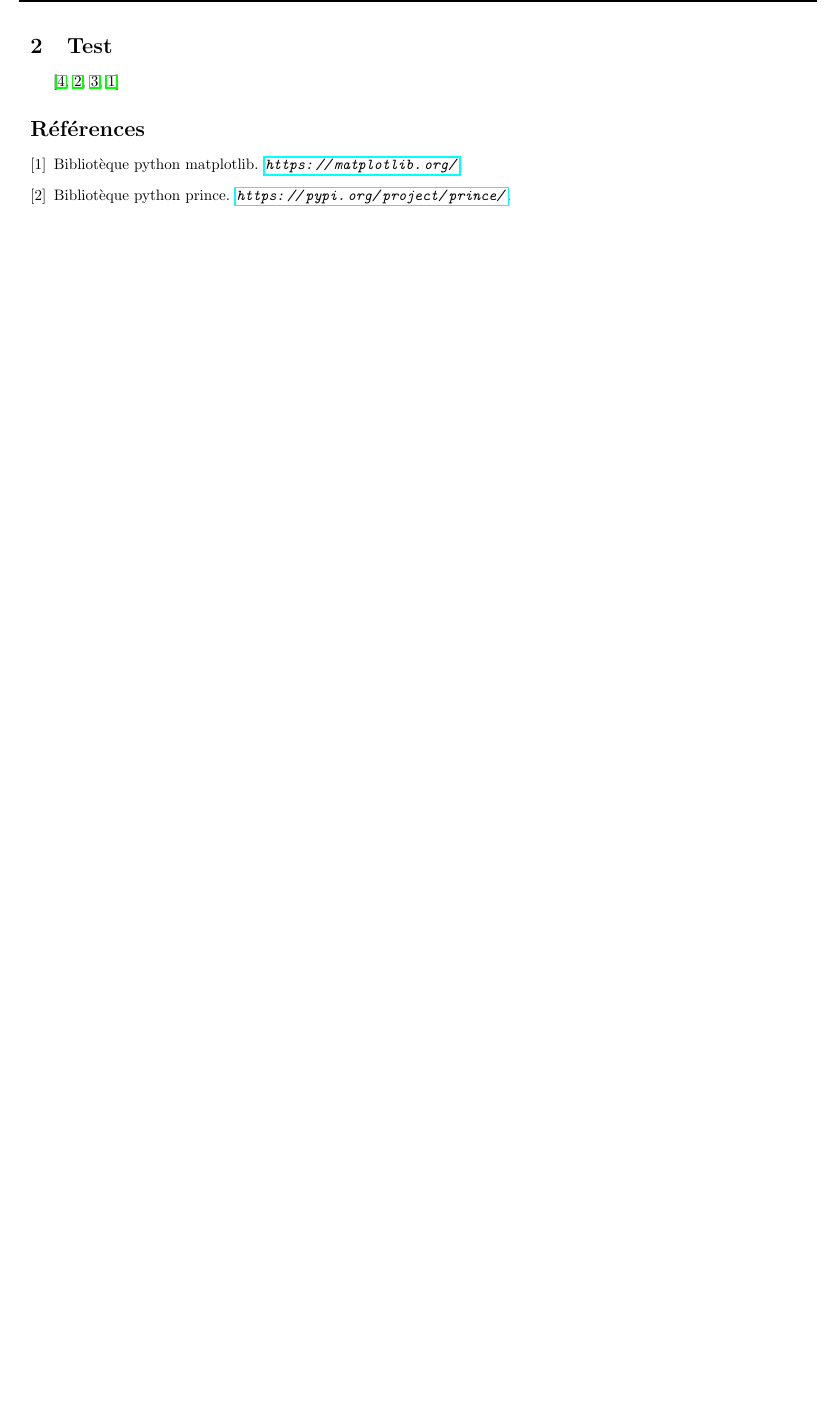
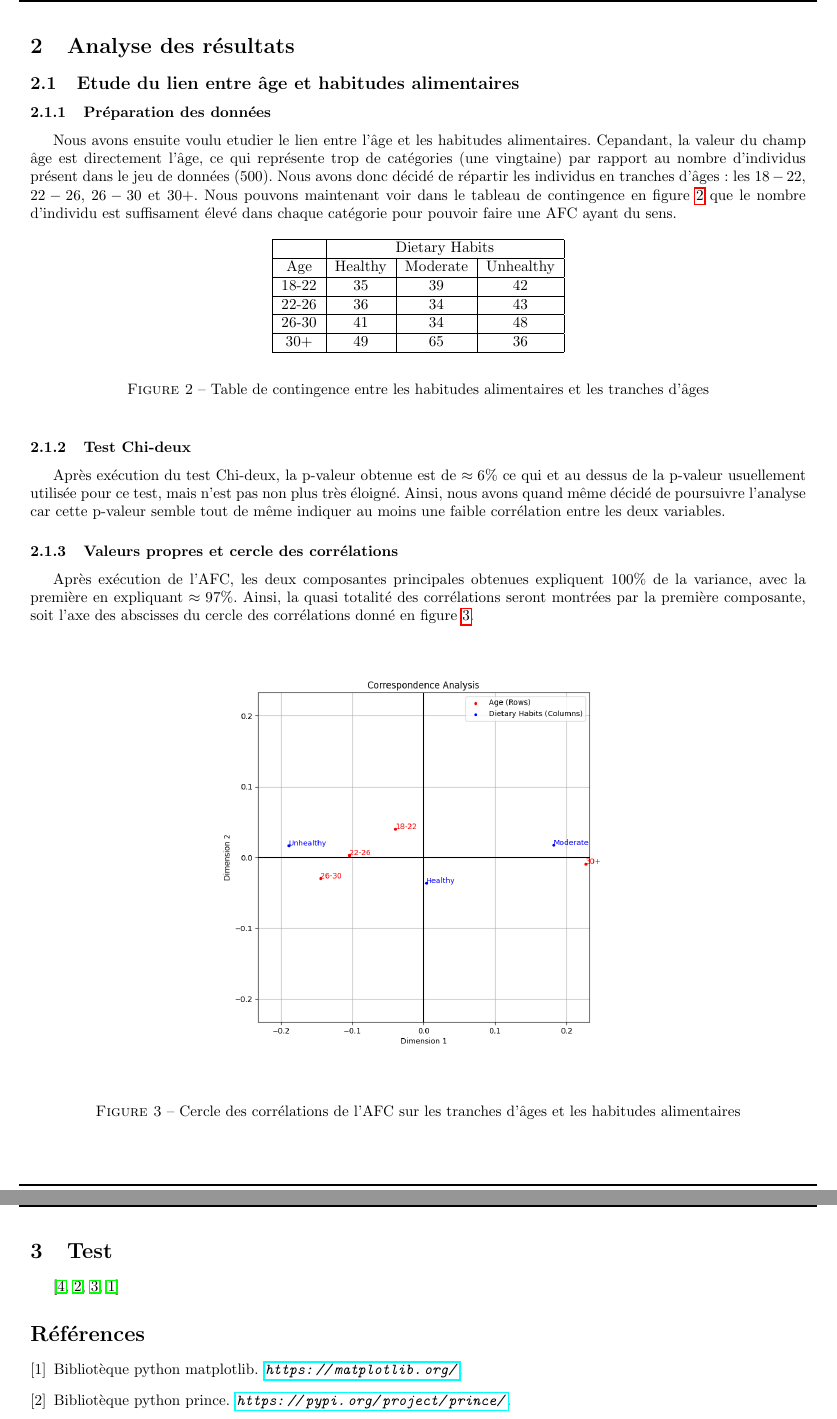
Before and after one commit to bourgouinraphael/Projet_traitement_info, a LaTeX document (main.tex, which reads age_dietary.tex): part of page 4 of 4 before the commit and two parts of pages 4 and 5 of 5 after it, the two joined at a grey line, cut at the place of the change, the shorter picture padded with empty space. Compiled offline with pdfLaTeX.

Commit message:
Beginning brasse on age dietary

```diff
--- /dev/null
+++ b/age_dietary.tex
@@ -0,0 +1,48 @@
+\subsection{Etude du lien entre âge et habitudes alimentaires}
+
+\subsubsection{Préparation des données}
+
+Nous avons ensuite voulu etudier le lien entre l'âge et les habitudes alimentaires.
+Cepandant, la valeur du champ âge est directement l'âge, ce qui représente trop de catégories (une vingtaine) par rapport au nombre d'individus présent dans le jeu de données ($500$).
+Nous avons donc décidé de répartir les individus en tranches d'âges: les $18-22$, $22-26$, $26-30$ et $30+$.
+Nous pouvons maintenant voir dans le tableau de contingence en figure \ref{tab:contTableAgeDietary} que le nombre d'individu est suffisament élevé dans chaque catégorie pour pouvoir faire une AFC ayant du sens.
+
+\begin{figure}[!h]
+\begin{center}
+  \begin{tabular}{|c|c|c|c|}
+    \hline
+    & \multicolumn{3}{|c|}{Dietary Habits}\\
+    \hline
+    Age & Healthy & Moderate & Unhealthy \\
+    \hline
+    18-22 & 35 & 39 & 42 \\
+    \hline
+    22-26 & 36 & 34 & 43 \\
+    \hline
+    26-30 & 41 & 34 & 48 \\
+    \hline
+    30+ & 49 & 65 & 36 \\
+    \hline
+  \end{tabular}
+\end{center}
+\caption{Table de contingence entre les habitudes alimentaires et les tranches d'âges}
+\label{tab:contTableAgeDietary}
+\end{figure}
+
+\subsubsection{Test Chi-deux}
+
+Après exécution du test Chi-deux, la p-valeur obtenue est de $\approx6\%$ ce qui et au dessus de la p-valeur usuellement utilisée pour ce test, mais n'est pas non plus très éloigné.
+Ainsi, nous avons quand même décidé de poursuivre l'analyse car cette p-valeur semble tout de même indiquer au moins une faible corrélation entre les deux variables.
+
+\subsubsection{Valeurs propres et cercle des corrélations}
+
+Après exécution de l'AFC, les deux composantes principales obtenues expliquent $100\%$ de la variance, avec la première en expliquant $\approx 97\%$.
+Ainsi, la quasi totalité des corrélations seront montrées par la première composante, soit l'axe des abscisses du cercle des corrélations donné en figure \ref{fig:corrAgeDiretary}.
+
+\begin{figure}[!h]
+  \begin{center}
+    \includegraphics[width=0.55\textwidth]{Images/Age_Dietary_all/Corr_circle.png}
+  \end{center}
+  \caption{Cercle des corrélations de l'AFC sur les tranches d'âges et les habitudes alimentaires}
+  \label{fig:corrAgeDiretary}
+\end{figure}
--- a/main.tex
+++ b/main.tex
@@ -19,6 +19,10 @@
 
 \input{methode}
 
+\section{Analyse des résultats}
+
+\input{age_dietary.tex}
+
 \section{Test}
 
 \citep{dataset, prince, scipy, matplotlib}
```
Also changed, not shown: methode.tex (+2 -2 lines).
